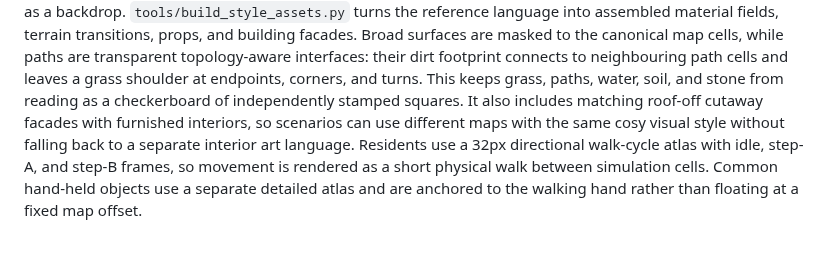
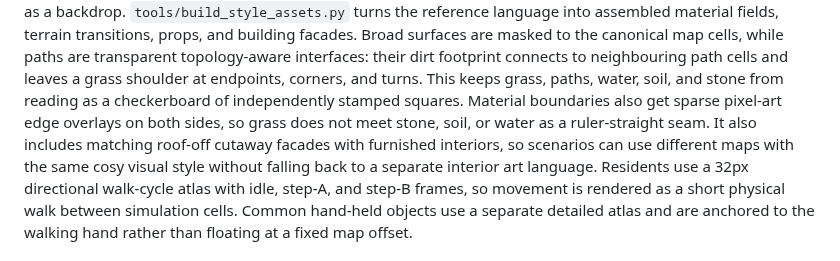
Before and after one commit to ozmalabs/bigville, a Markdown page: README.md, the part around the change. Rendered like a GitHub page.

Commit message:
Soften boundaries between terrain materials

```diff
--- a/README.md
+++ b/README.md
@@ -79,7 +79,9 @@ and building facades. Broad surfaces are masked to the canonical map cells,
 while paths are transparent topology-aware interfaces: their dirt footprint
 connects to neighbouring path cells and leaves a grass shoulder at endpoints,
 corners, and turns. This keeps grass, paths, water, soil, and stone from reading
-as a checkerboard of independently stamped squares. It also includes matching roof-off cutaway facades with furnished
+as a checkerboard of independently stamped squares. Material boundaries also
+get sparse pixel-art edge overlays on both sides, so grass does not meet stone,
+soil, or water as a ruler-straight seam. It also includes matching roof-off cutaway facades with furnished
 interiors, so scenarios can use different maps with the same cosy visual style
 without falling back to a separate interior art language. Residents use a
 32px directional walk-cycle atlas with idle, step-A, and step-B frames, so
```
Also changed, not shown: docs/GAME_ART_DESIGN.md (+4 -1 lines), docs/screenshots/bigville-after-turn.png, docs/screenshots/bigville-detail.png, docs/screenshots/bigville-overview.png, 9 other files.
